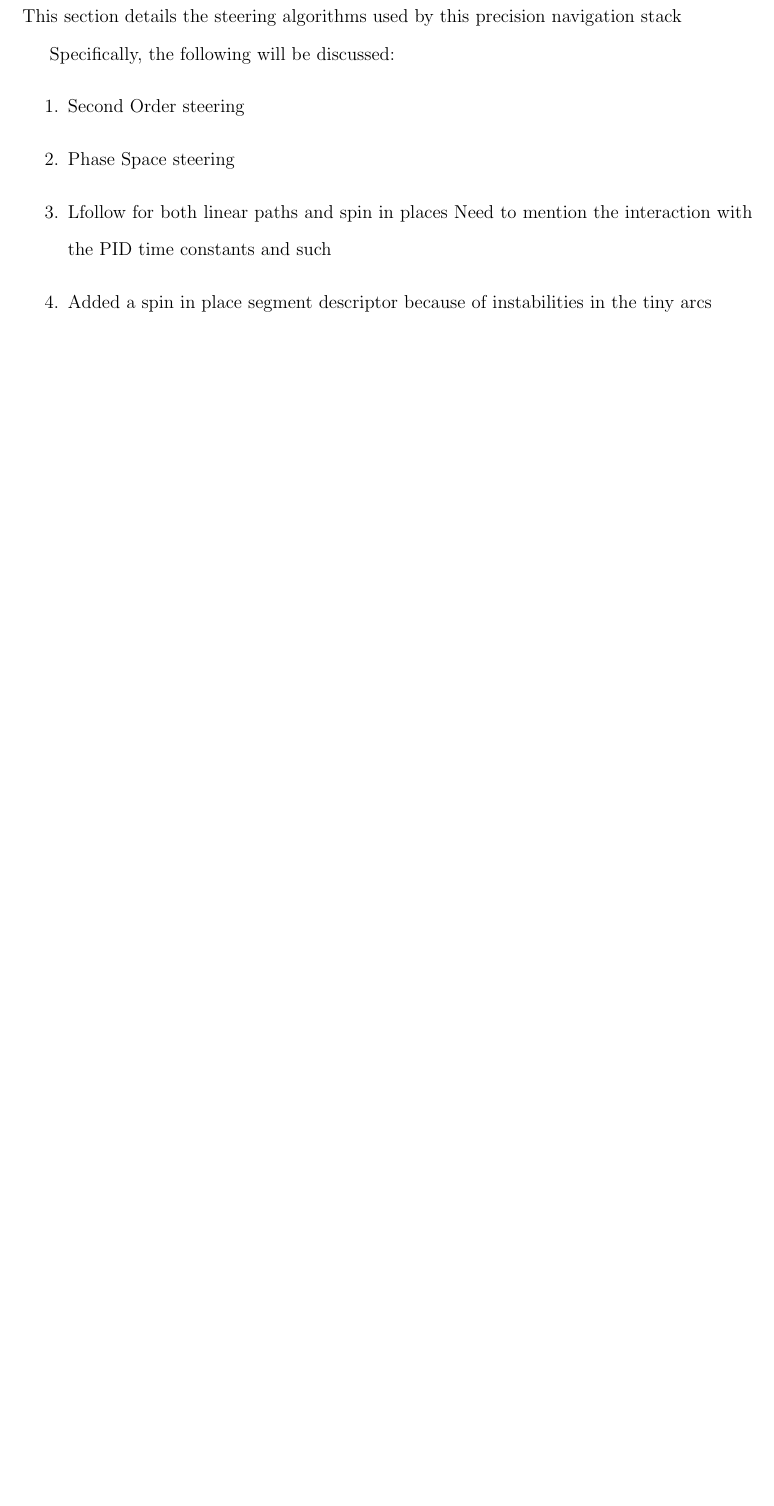
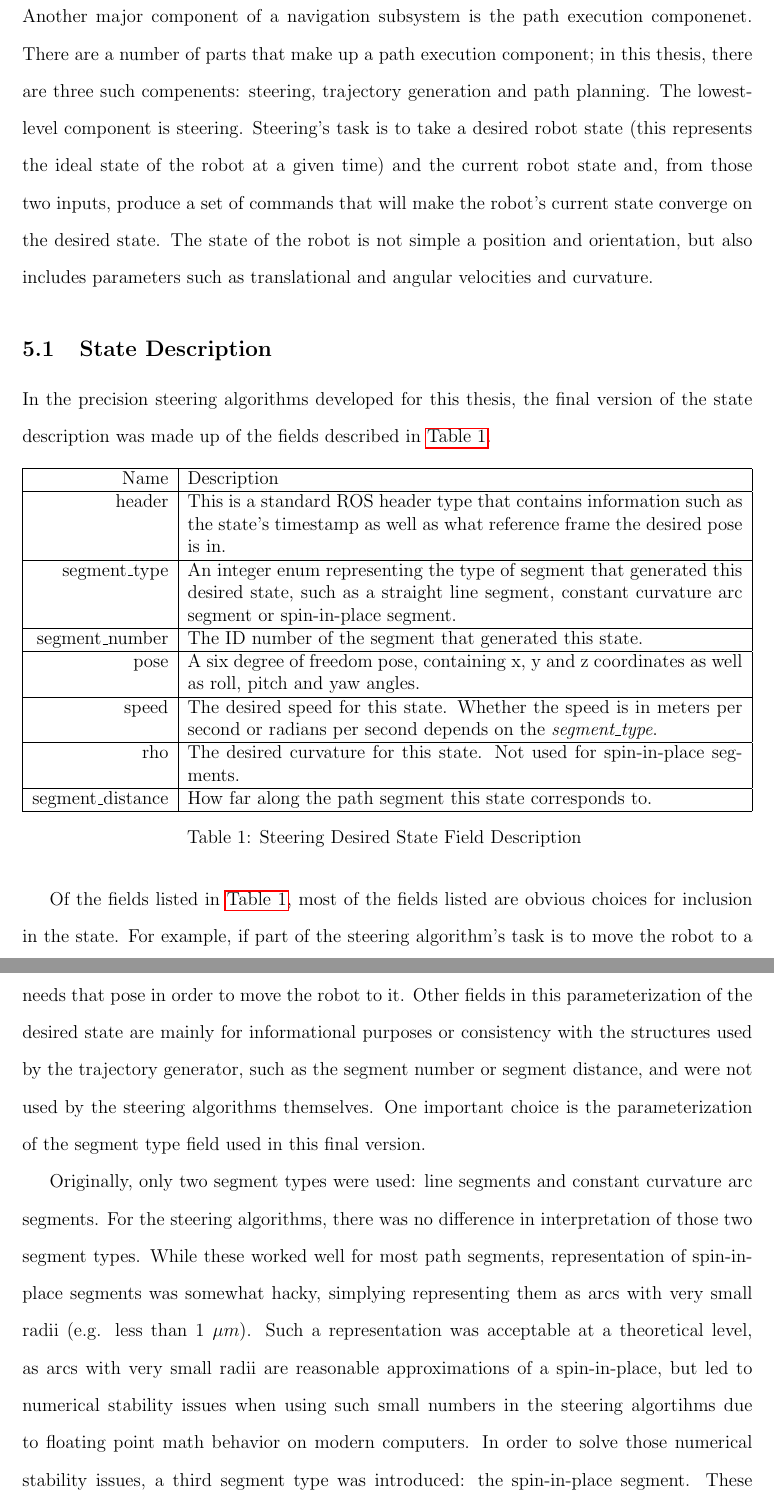
Before and after one commit to ericperko/cwru_ms_thesis, a LaTeX thesis (thesis/thesis.tex, which reads thesis/chapter3.tex): part of page 32 of 42 before the commit and two parts of pages 34 and 35 of 46 after it, the two joined at a grey line, cut at the place of the change, the shorter picture padded with empty space. Compiled offline with pdfLaTeX.

Commit message:
Updates to steering algortihm sections

```diff
--- a/thesis/chapter3.tex
+++ b/thesis/chapter3.tex
@@ -1,2 +1,34 @@
-\section{Steering}
+\section{Steering}\label{sec:steering}
 
+Another major component of a navigation subsystem is the path execution componenet. There are a number of parts that make up a path execution component; in this thesis, there are three such compenents: steering, trajectory generation and path planning. The lowest-level component is steering. Steering's task is to take a desired robot state (this represents the ideal state of the robot at a given time) and the current robot state and, from those two inputs, produce a set of commands that will make the robot's current state converge on the desired state. The state of the robot is not simple a position and orientation, but also includes parameters such as translational and angular velocities and curvature.
+
+\subsection{State Description}\label{subsec:steering_state}
+
+In the precision steering algorithms developed for this thesis, the final version of the state description was made up of the fields described in \autoref{table:desired_state_description}.
+
+\begin{table}[htbp]
+	\begin{tabularx}{\textwidth}{|r|X|}
+		\hline
+		Name & Description \\
+		\hline
+		header & This is a standard ROS header type that contains information such as the state's timestamp as well as what reference frame the desired pose is in. \\
+		\hline
+		segment\_type & An integer enum representing the type of segment that generated this desired state, such as a straight line segment, constant curvature arc segment or spin-in-place segment. \\
+		\hline
+		segment\_number & The ID number of the segment that generated this state. \\
+		\hline
+		pose & A six degree of freedom pose, containing x, y and z coordinates as well as roll, pitch and yaw angles. \\
+		\hline
+		speed & The desired speed for this state. Whether the speed is in meters per second or radians per second depends on the \emph{segment\_type}. \\
+		\hline
+		rho & The desired curvature for this state. Not used for spin-in-place segments. \\
+		\hline
+		segment\_distance & How far along the path segment this state corresponds to. \\
+		\hline
+	\end{tabularx}
+	\caption{Steering Desired State Field Description \label{table:desired_state_description}}
+\end{table}
+
+Of the fields listed in \autoref{table:desired_state_description}, most of the fields listed are obvious choices for inclusion in the state. For example, if part of the steering algorithm's task is to move the robot to a certain position and orientation in the environment, then obviously the steering algorithm needs that pose in order to move the robot to it. Other fields in this parameterization of the desired state are mainly for informational purposes or consistency with the structures used by the trajectory generator, such as the segment number or segment distance, and were not used by the steering algorithms themselves. One important choice is the parameterization of the segment type field used in this final version.
+
+Originally, only two segment types were used: line segments and constant curvature arc segments. For the steering algorithms, there was no difference in interpretation of those two segment types. While these worked well for most path segments, representation of spin-in-place segments was somewhat hacky, simplying representing them as arcs with very small radii (e.g. less than 1 $\mu m$). Such a representation was acceptable at a theoretical level, as arcs with very small radii are reasonable approximations of a spin-in-place, but led to numerical stability issues when using such small numbers in the steering algortihms due to floating point math behavior on modern computers. In order to solve those numerical stability issues, a third segment type was introduced: the spin-in-place segment. These segments were assumed to have no translational offset and changed the interpretation of the desired speed from a translational speed to a rotational speed.
--- a/thesis/thesis.tex
+++ b/thesis/thesis.tex
@@ -13,6 +13,7 @@
 \usepackage{gensymb}
 \usepackage[ruled,noline,linesnumbered]{algorithm2e}
 \usepackage{verbatim}
+\usepackage{tabularx}
 \usepackage{hyperref}
 \bibliography{bibliography}
 
```
Also changed, not shown: thesis/chapter3.tex (26 more changed lines), thesis/thesis.tex (3 more changed lines).
